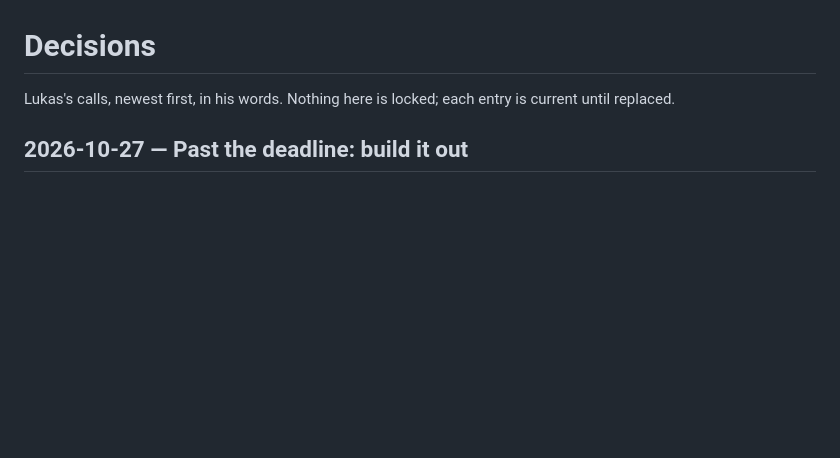
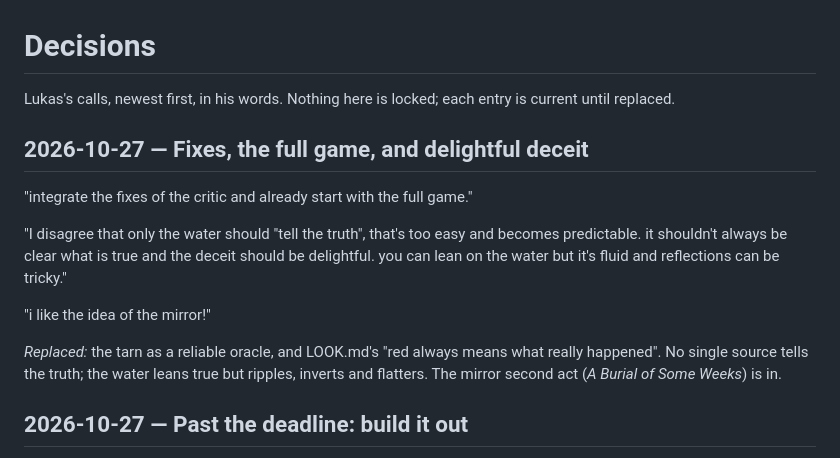
Before and after one commit to lamentierschweinchen/usher, a Markdown page: DECISIONS.md, the part around the change. Drawn GitHub-style; blank space fills up the shorter version.

Commit message:
Record Lukas's calls: fixes, full game, delightful deceit, the mirror
Co-Authored-By: Claude Opus 5.5 <noreply@anthropic.com>

```diff
--- a/DECISIONS.md
+++ b/DECISIONS.md
@@ -1,6 +1,16 @@
 # Decisions
 
 Lukas's calls, newest first, in his words. Nothing here is locked; each entry is current until replaced.
+
+## 2026-10-27 — Fixes, the full game, and delightful deceit
+
+"integrate the fixes of the critic and already start with the full game."
+
+"I disagree that only the water should "tell the truth", that's too easy and becomes predictable. it shouldn't always be clear what is true and the deceit should be delightful. you can lean on the water but it's fluid and reflections can be tricky."
+
+"i like the idea of the mirror!"
+
+*Replaced:* the tarn as a reliable oracle, and LOOK.md's "red always means what really happened". No single source tells the truth; the water leans true but ripples, inverts and flatters. The mirror second act (*A Burial of Some Weeks*) is in.
 
 ## 2026-10-27 — Past the deadline: build it out
 
```
